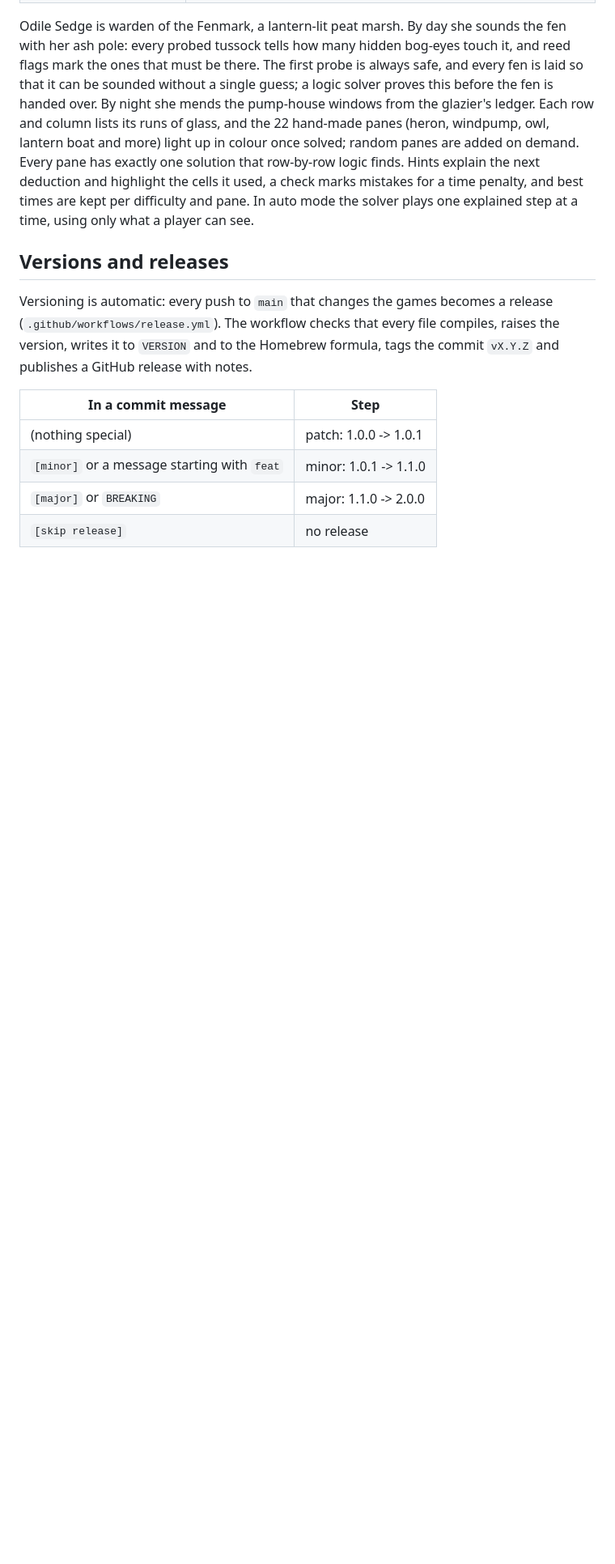
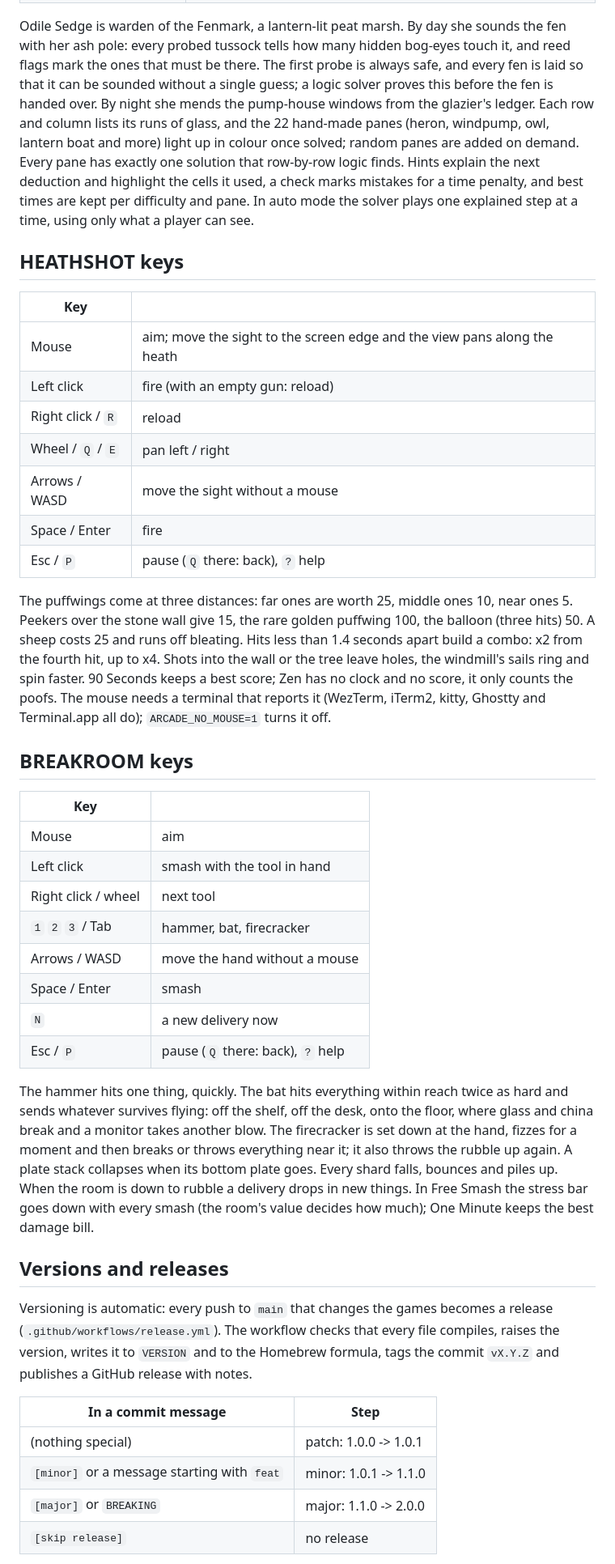
Before and after one commit to matthiaw/ascii-arcade, a Markdown page: README.md, the part around one of its changes. Shown at 81% size. GitHub-like rendering; blank space fills up the shorter version.

```diff
--- a/README.md
+++ b/README.md
@@ -576,6 +580,45 @@ logic finds. Hints explain the next deduction and highlight the cells it used, a
 penalty, and best times are kept per difficulty and pane. In auto mode the solver plays one explained step at a
 time, using only what a player can see.
 
+## HEATHSHOT keys
+
+| Key | |
+|---|---|
+| Mouse | aim; move the sight to the screen edge and the view pans along the heath |
+| Left click | fire (with an empty gun: reload) |
+| Right click / `R` | reload |
+| Wheel / `Q` / `E` | pan left / right |
+| Arrows / WASD | move the sight without a mouse |
+| Space / Enter | fire |
+| Esc / `P` | pause (`Q` there: back), `?` help |
+
+The puffwings come at three distances: far ones are worth 25, middle ones 10, near ones 5. Peekers over the stone
+wall give 15, the rare golden puffwing 100, the balloon (three hits) 50. A sheep costs 25 and runs off bleating.
+Hits less than 1.4 seconds apart build a combo: x2 from the fourth hit, up to x4. Shots into the wall or the tree
+leave holes, the windmill's sails ring and spin faster. 90 Seconds keeps a best score; Zen has no clock and no
+score, it only counts the poofs. The mouse needs a terminal that reports it (WezTerm, iTerm2, kitty, Ghostty and
+Terminal.app all do); `ARCADE_NO_MOUSE=1` turns it off.
+
+## BREAKROOM keys
+
+| Key | |
+|---|---|
+| Mouse | aim |
+| Left click | smash with the tool in hand |
+| Right click / wheel | next tool |
+| `1` `2` `3` / Tab | hammer, bat, firecracker |
+| Arrows / WASD | move the hand without a mouse |
+| Space / Enter | smash |
+| `N` | a new delivery now |
+| Esc / `P` | pause (`Q` there: back), `?` help |
+
+The hammer hits one thing, quickly. The bat hits everything within reach twice as hard and sends whatever survives
+flying: off the shelf, off the desk, onto the floor, where glass and china break and a monitor takes another blow.
+The firecracker is set down at the hand, fizzes for a moment and then breaks or throws everything near it; it also
+throws the rubble up again. A plate stack collapses when its bottom plate goes. Every shard falls, bounces and
+piles up. When the room is down to rubble a delivery drops in new things. In Free Smash the stress bar goes down
+with every smash (the room's value decides how much); One Minute keeps the best damage bill.
+
 ## Versions and releases
 
 Versioning is automatic: every push to `main` that changes the games becomes a release
```
Also changed, not shown: other parts of README.md (+8 -4 lines), docs/screenshots/breakroom.png (added), docs/screenshots/heathshot.png (added), 5 other files.
